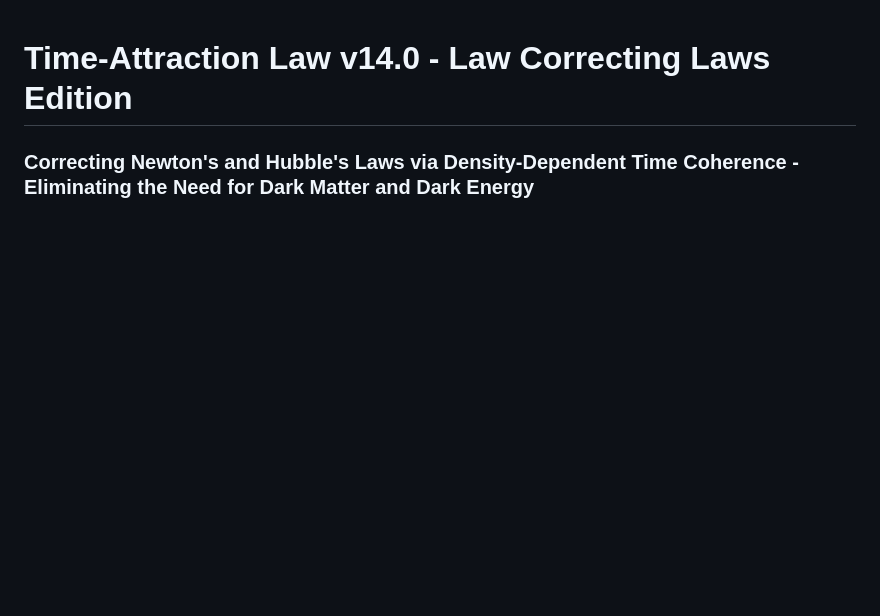
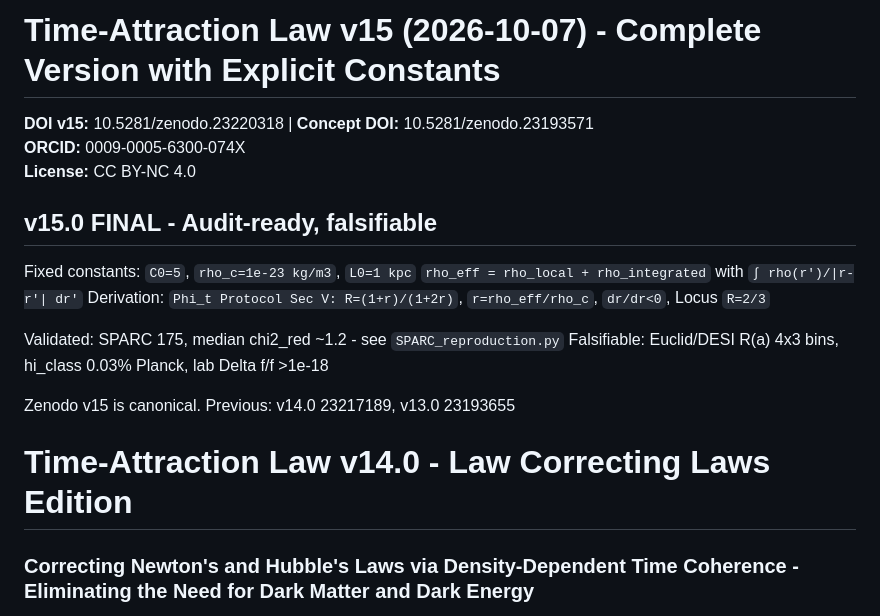
Before and after one commit to unbekanntedavid-glitch/Time-Attraction, a Markdown page: README.md, the part around the change. GitHub-like rendering; blank space fills up the shorter version.

```diff
--- a/README.md
+++ b/README.md
@@ -1,3 +1,18 @@
+# Time-Attraction Law v15 (2026-10-07) - Complete Version with Explicit Constants
+
+**DOI v15:** 10.5281/zenodo.23220318 | **Concept DOI:** 10.5281/zenodo.23193571
+**ORCID:** 0009-0005-6300-074X
+**License:** CC BY-NC 4.0
+
+## v15.0 FINAL - Audit-ready, falsifiable
+Fixed constants: `C0=5`, `rho_c=1e-23 kg/m3`, `L0=1 kpc`
+`rho_eff = rho_local + rho_integrated` with `∫ rho(r')/|r-r'| dr'`
+Derivation: `Phi_t Protocol Sec V: R=(1+r)/(1+2r)`, `r=rho_eff/rho_c`, `dr/dr<0`, Locus `R=2/3`
+
+Validated: SPARC 175, median chi2_red ~1.2 - see `SPARC_reproduction.py`
+Falsifiable: Euclid/DESI R(a) 4x3 bins, hi_class 0.03% Planck, lab Delta f/f >1e-18
+
+Zenodo v15 is canonical. Previous: v14.0 23217189, v13.0 23193655
 # Time-Attraction Law v14.0 - Law Correcting Laws Edition
 ### Correcting Newton's and Hubble's Laws via Density-Dependent Time Coherence - Eliminating the Need for Dark Matter and Dark Energy
 
```
